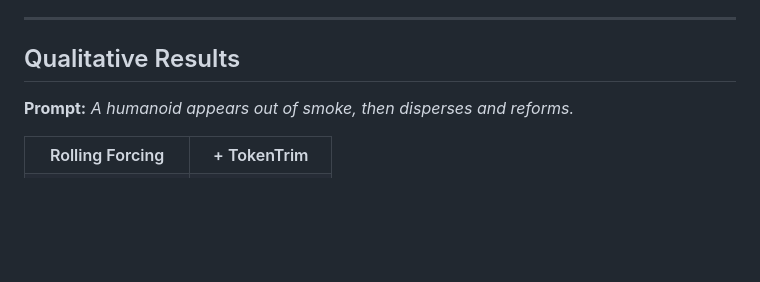
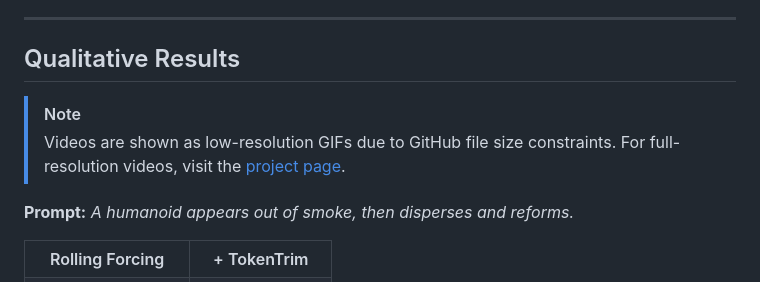
Before and after one commit to arielshaulov/TokenTrim, a Markdown page: README.md, the part around the change. Rendered like a GitHub page; blank space fills up the shorter version.

```diff
--- a/README.md
+++ b/README.md
@@ -10,6 +10,9 @@
 ---
 
 ## Qualitative Results
+
+> [!NOTE]
+> Videos are shown as low-resolution GIFs due to GitHub file size constraints. For full-resolution videos, visit the <a href="https://arielshaulov.github.io/TokenTrim/">project page</a>.
 
 **Prompt:** *A humanoid appears out of smoke, then disperses and reforms.*
 
```
